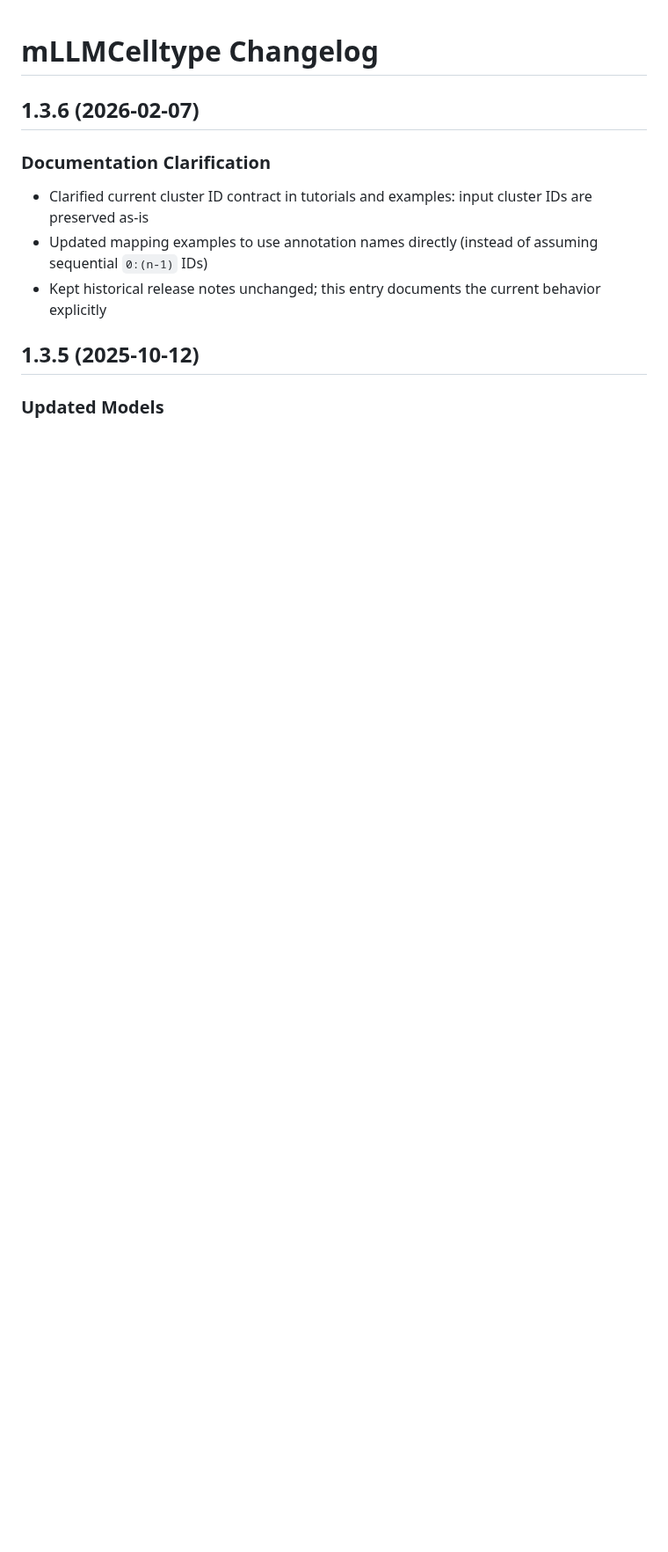
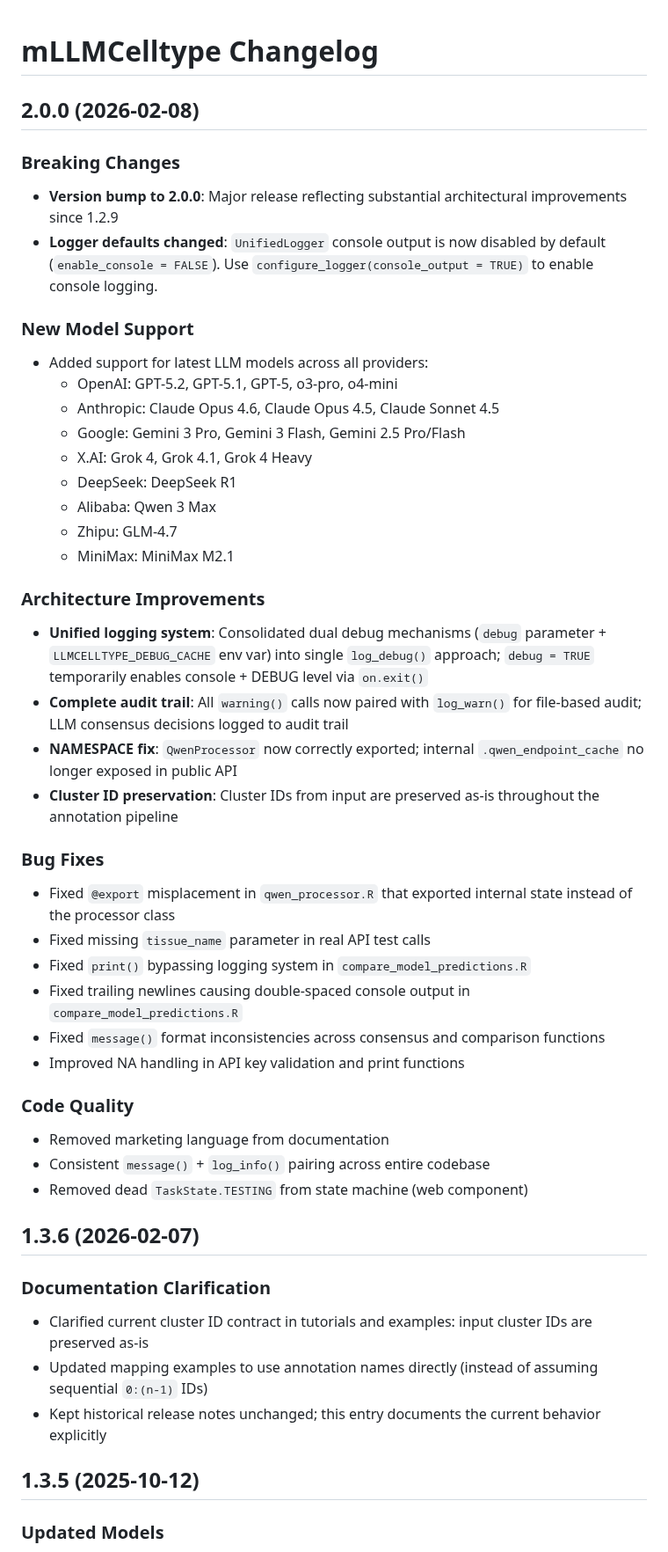
Before and after one commit to cafferychen777/mLLMCelltype, a Markdown page: R/NEWS.md, the part around the change. Shown at 88% size. Drawn GitHub-style; blank space fills up the shorter version.

Commit message:
Add v2.0.0 changelog entry
Summarize all changes since v1.2.9 including new model support,
architecture improvements, bug fixes, and breaking changes.

```diff
--- a/R/NEWS.md
+++ b/R/NEWS.md
@@ -1,4 +1,40 @@
 # mLLMCelltype Changelog
+
+## 2.0.0 (2026-02-08)
+
+### Breaking Changes
+* **Version bump to 2.0.0**: Major release reflecting substantial architectural improvements since 1.2.9
+* **Logger defaults changed**: `UnifiedLogger` console output is now disabled by default (`enable_console = FALSE`). Use `configure_logger(console_output = TRUE)` to enable console logging.
+
+### New Model Support
+* Added support for latest LLM models across all providers:
+  - OpenAI: GPT-5.2, GPT-5.1, GPT-5, o3-pro, o4-mini
+  - Anthropic: Claude Opus 4.6, Claude Opus 4.5, Claude Sonnet 4.5
+  - Google: Gemini 3 Pro, Gemini 3 Flash, Gemini 2.5 Pro/Flash
+  - X.AI: Grok 4, Grok 4.1, Grok 4 Heavy
+  - DeepSeek: DeepSeek R1
+  - Alibaba: Qwen 3 Max
+  - Zhipu: GLM-4.7
+  - MiniMax: MiniMax M2.1
+
+### Architecture Improvements
+* **Unified logging system**: Consolidated dual debug mechanisms (`debug` parameter + `LLMCELLTYPE_DEBUG_CACHE` env var) into single `log_debug()` approach; `debug = TRUE` temporarily enables console + DEBUG level via `on.exit()`
+* **Complete audit trail**: All `warning()` calls now paired with `log_warn()` for file-based audit; LLM consensus decisions logged to audit trail
+* **NAMESPACE fix**: `QwenProcessor` now correctly exported; internal `.qwen_endpoint_cache` no longer exposed in public API
+* **Cluster ID preservation**: Cluster IDs from input are preserved as-is throughout the annotation pipeline
+
+### Bug Fixes
+* Fixed `@export` misplacement in `qwen_processor.R` that exported internal state instead of the processor class
+* Fixed missing `tissue_name` parameter in real API test calls
+* Fixed `print()` bypassing logging system in `compare_model_predictions.R`
+* Fixed trailing newlines causing double-spaced console output in `compare_model_predictions.R`
+* Fixed `message()` format inconsistencies across consensus and comparison functions
+* Improved NA handling in API key validation and print functions
+
+### Code Quality
+* Removed marketing language from documentation
+* Consistent `message()` + `log_info()` pairing across entire codebase
+* Removed dead `TaskState.TESTING` from state machine (web component)
 
 ## 1.3.6 (2026-02-07)
 
```
